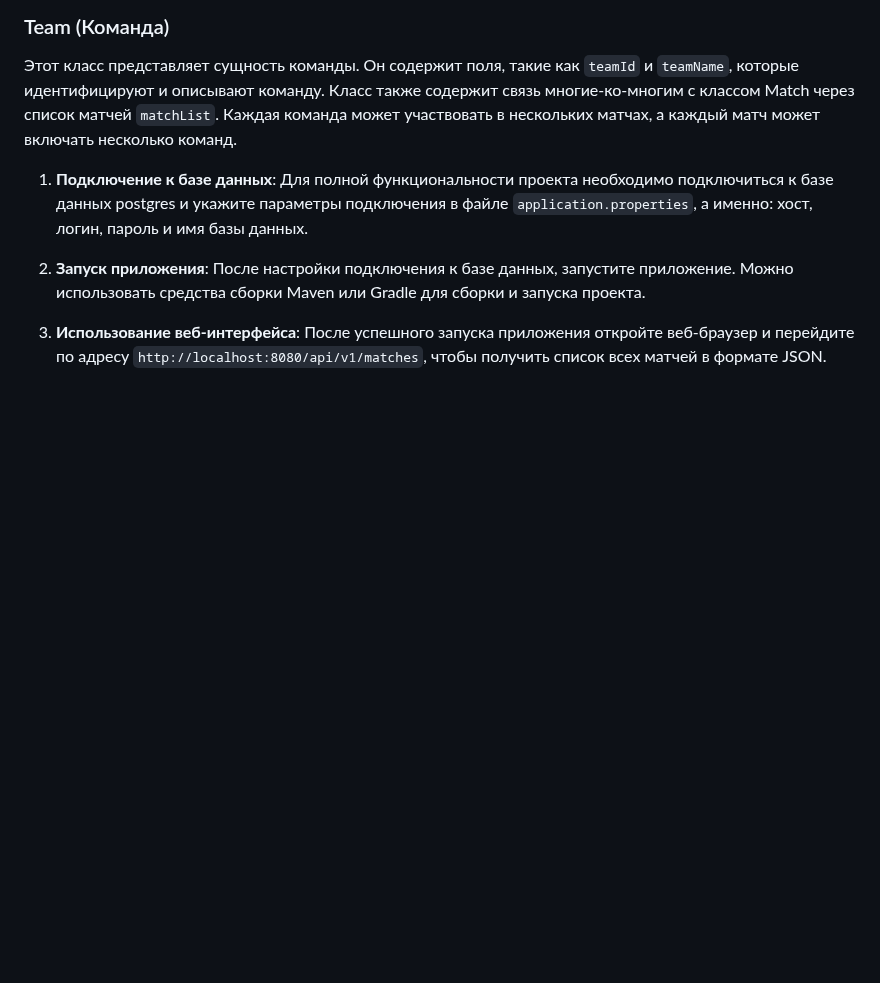
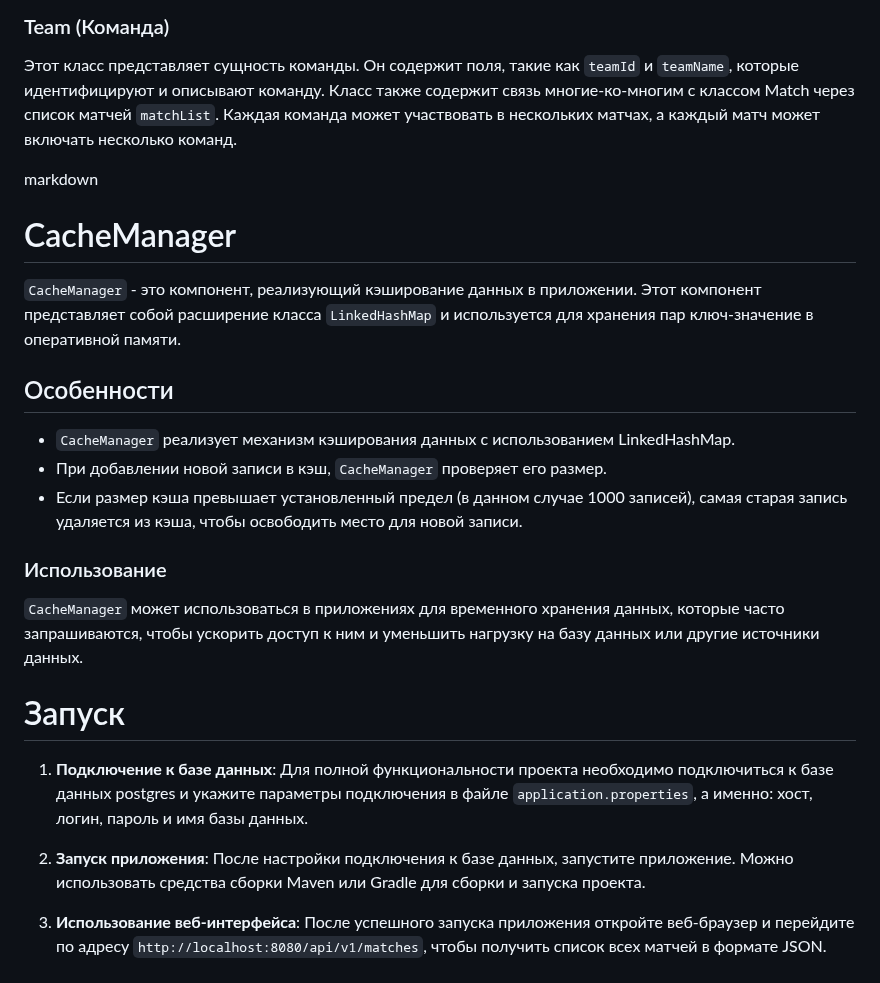
Before and after one commit to TimSkvorchevskij/hockeySchedule, a Markdown page: README.md, the part around the change. Drawn GitHub-style; blank space fills up the shorter version.

Commit message:
ReadyLab3

```diff
--- a/README.md
+++ b/README.md
@@ -34,6 +34,23 @@
 
 Этот класс представляет сущность команды. Он содержит поля, такие как `teamId` и `teamName`, которые идентифицируют и описывают команду. Класс также содержит связь многие-ко-многим с классом Match через список матчей `matchList`. Каждая команда может участвовать в нескольких матчах, а каждый матч может включать несколько команд.
 
+markdown
+
+# CacheManager
+
+`CacheManager` - это компонент, реализующий кэширование данных в приложении. Этот компонент представляет собой расширение класса `LinkedHashMap` и используется для хранения пар ключ-значение в оперативной памяти.
+
+## Особенности
+
+- `CacheManager` реализует механизм кэширования данных с использованием LinkedHashMap.
+- При добавлении новой записи в кэш, `CacheManager` проверяет его размер.
+- Если размер кэша превышает установленный предел (в данном случае 1000 записей), самая старая запись удаляется из кэша, чтобы освободить место для новой записи.
+
+### Использование
+
+`CacheManager` может использоваться в приложениях для временного хранения данных, которые часто запрашиваются, чтобы ускорить доступ к ним и уменьшить нагрузку на базу данных или другие источники данных.
+
+# Запуск
 
 1.  **Подключение к базе данных**: Для полной функциональности проекта необходимо подключиться к базе данных postgres и укажите параметры подключения в файле `application.properties`, а именно: хост, логин, пароль и имя базы данных.
 
```
